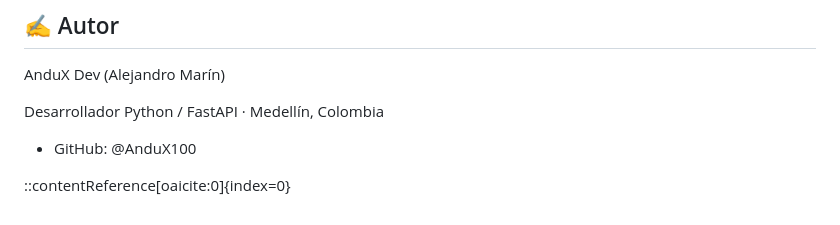
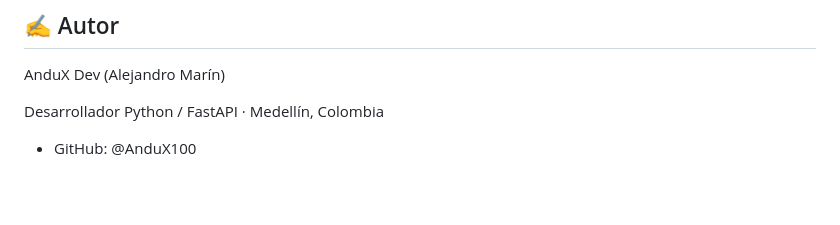
Before and after one commit to AnduX100/freelatracker, a Markdown page: README.md, the part around one of its changes. Drawn GitHub-style; blank space fills up the shorter version.

```diff
--- a/README.md
+++ b/README.md
@@ -155,5 +155,3 @@ AnduX Dev (Alejandro Marín)
 Desarrollador Python / FastAPI · Medellín, Colombia
 
 - GitHub: @AnduX100
-
-::contentReference[oaicite:0]{index=0}
```
Also changed, not shown: other parts of README.md (+1 -1 lines).
